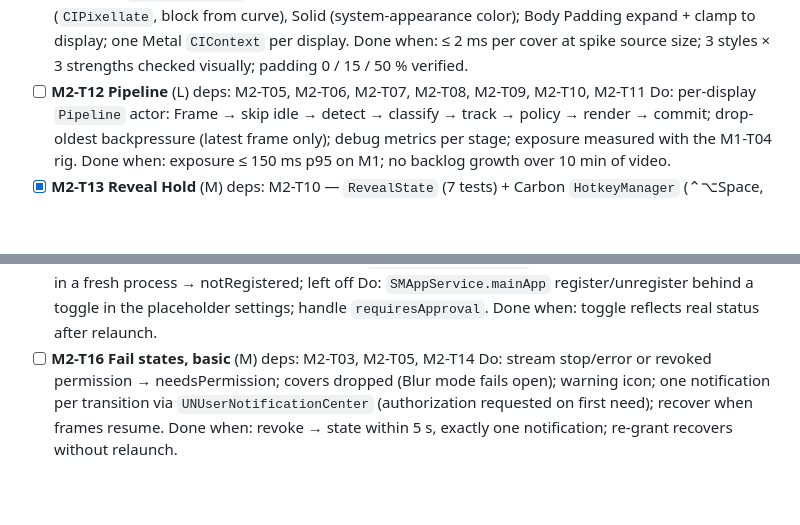
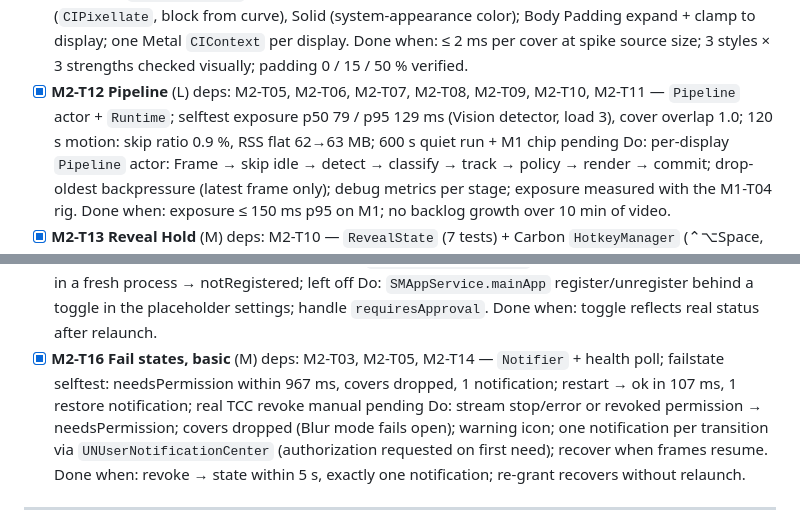
Before and after one commit to haithamassoli/Sitr, a Markdown page: docs/tasks.md, 2 parts joined by grey strips. GitHub-like rendering; blank space fills up the shorter version.

Commit message:
Merge M2 pipeline integration (Pipeline, Runtime, Notifier, selftests); tick M2-T12, M2-T16
Co-Authored-By: Claude Fable 5.1 <noreply@anthropic.com>
Claude-Session: https://claude.ai/code/session_01GjqG5ChNqWpuugkUWxS2GH

```diff
--- a/docs/tasks.md
+++ b/docs/tasks.md
@@ -98,7 +98,7 @@ Exit: on 1 and 2 displays, hidden-set persons covered with exposure ≤ 150 ms p
 - [x] **M2-T11 Cover renderer** (M) deps: M2-T05, M2-T10, M1-T07 — `CoverRenderer`; padding/clamp/solid verified; quiet p50 0.9–2.8 ms per cover (2 ms gate re-checked in the quiet phase)
   Do: `CoverRenderer`: Gaussian (`CIGaussianBlur` on the cropped captured pixels, radius from the strength curve), Pixelate (`CIPixellate`, block from curve), Solid (system-appearance color); Body Padding expand + clamp to display; one Metal `CIContext` per display.
   Done when: ≤ 2 ms per cover at spike source size; 3 styles × 3 strengths checked visually; padding 0 / 15 / 50 % verified.
-- [ ] **M2-T12 Pipeline** (L) deps: M2-T05, M2-T06, M2-T07, M2-T08, M2-T09, M2-T10, M2-T11
+- [x] **M2-T12 Pipeline** (L) deps: M2-T05, M2-T06, M2-T07, M2-T08, M2-T09, M2-T10, M2-T11 — `Pipeline` actor + `Runtime`; selftest exposure p50 79 / p95 129 ms (Vision detector, load 3), cover overlap 1.0; 120 s motion: skip ratio 0.9 %, RSS flat 62→63 MB; 600 s quiet run + M1 chip pending
   Do: per-display `Pipeline` actor: Frame → skip idle → detect → classify → track → policy → render → commit; drop-oldest backpressure (latest frame only); debug metrics per stage; exposure measured with the M1-T04 rig.
   Done when: exposure ≤ 150 ms p95 on M1; no backlog growth over 10 min of video.
 - [x] **M2-T13 Reveal Hold** (M) deps: M2-T10 — `RevealState` (7 tests) + Carbon `HotkeyManager` (⌃⌥Space, status 0; posted CGEvent press/release verified 203/1004 ms holds); panel wiring lands with M2-T12; physical press over fullscreen manual pending
@@ -110,7 +110,7 @@ Exit: on 1 and 2 displays, hidden-set persons covered with exposure ≤ 150 ms p
 - [x] **M2-T15 Launch at login** (S) deps: M2-T01 — `SMAppService.mainApp`: notFound → enabled → enabled in a fresh process → notRegistered; left off
   Do: `SMAppService.mainApp` register/unregister behind a toggle in the placeholder settings; handle `requiresApproval`.
   Done when: toggle reflects real status after relaunch.
-- [ ] **M2-T16 Fail states, basic** (M) deps: M2-T03, M2-T05, M2-T14
+- [x] **M2-T16 Fail states, basic** (M) deps: M2-T03, M2-T05, M2-T14 — `Notifier` + health poll; failstate selftest: needsPermission within 967 ms, covers dropped, 1 notification; restart → ok in 107 ms, 1 restore notification; real TCC revoke manual pending
   Do: stream stop/error or revoked permission → needsPermission; covers dropped (Blur mode fails open); warning icon; one notification per transition via `UNUserNotificationCenter` (authorization requested on first need); recover when frames resume.
   Done when: revoke → state within 5 s, exactly one notification; re-grant recovers without relaunch.
 
```
